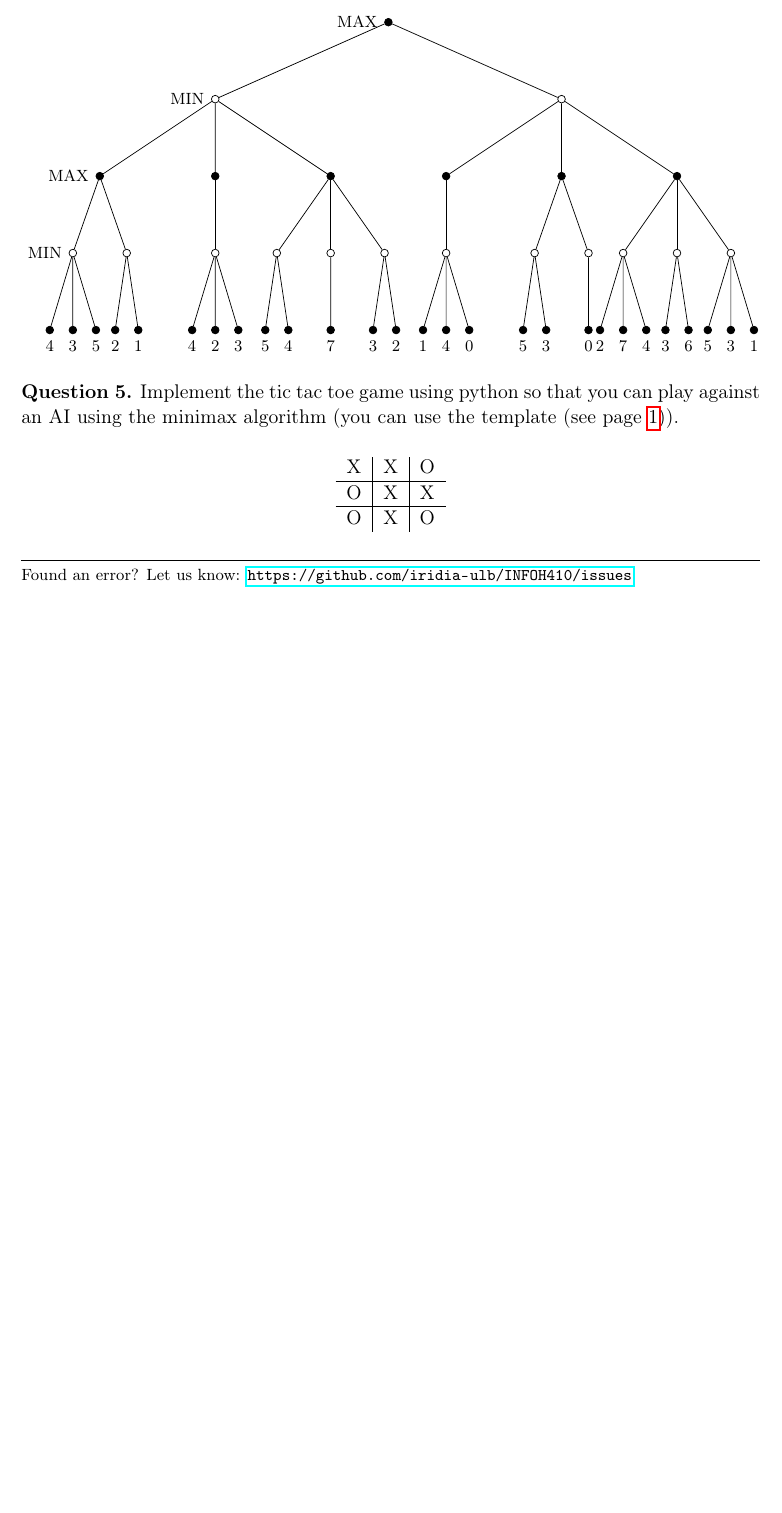
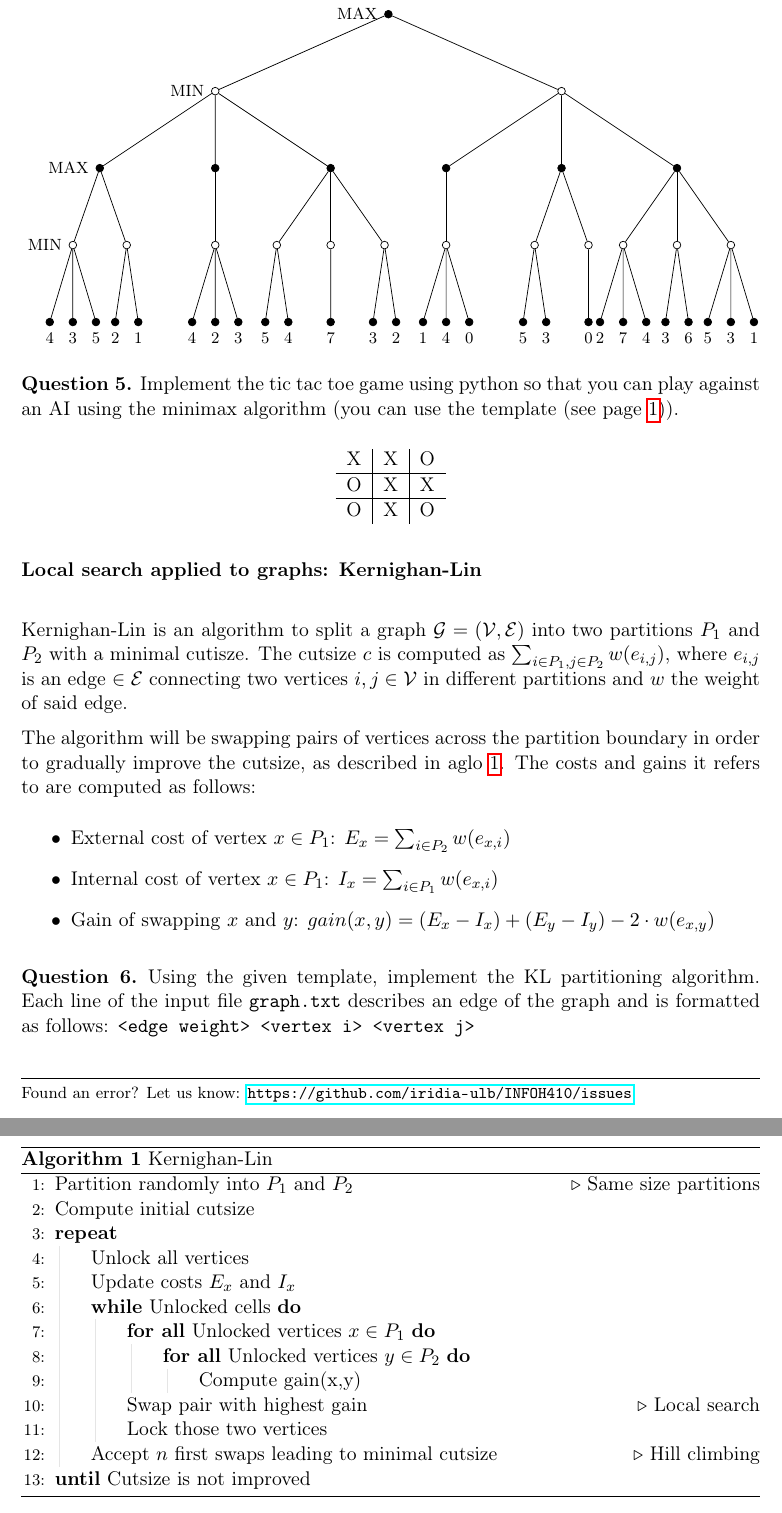
Before and after one commit to iridia-ulb/INFOH410, a LaTeX document (TP_LSMM/infoh410_tp_lsmm.tex): part of page 2 of 2 before the commit and two parts of pages 2 and 3 of 3 after it, the two joined at a grey line, cut so that both start at the same text, the shorter picture padded with empty space. Compiled offline with pdfLaTeX.

Commit message:
[TP LSMM] KL question

```diff
--- a/TP_LSMM/infoh410_tp_lsmm.tex
+++ b/TP_LSMM/infoh410_tp_lsmm.tex
@@ -453,6 +496,63 @@ minimax algorithm (you can use the template (see page~\pageref{source})).
 \end{Q}
 
 
+
+
+% ##   ##    ##
+% ##  ##     ##
+% ## ##      ##
+% ####       ##
+% ##  ##     ##
+% ##   ##    ##
+% ##    ##   #########
+
+\paragraph{Local search applied to graphs: Kernighan-Lin}~\newline
+
+Kernighan-Lin is an algorithm to split a graph $\mathcal{G} = (\mathcal{V}, \mathcal{E})$ into two partitions $P_1$ and $P_2$ with a minimal cutisze. The cutsize $c$ is computed as $\sum_{i \in P_1, j \in P_2} w(e_{i,j})$, where $e_{i,j}$ is an edge $\in \mathcal{E}$ connecting two vertices $i, j \in \mathcal{V}$ in different partitions and $w$ the weight of said edge.
+
+The algorithm will be swapping pairs of vertices across the partition boundary in order to gradually improve the cutsize, as described in aglo~\ref{algo:kl}.
+The costs and gains it refers to are computed as follows:
+\begin{itemize}
+    \item External cost of vertex $x \in P_1$: $E_x = \sum_{i\in P_2}w(e_{x,i})$
+    \item Internal cost of vertex $x \in P_1$: $I_x = \sum_{i\in P_1}w(e_{x,i})$
+    \item Gain of swapping $x$ and $y$: $gain(x,y) = (E_x - I_x) + (E_y - I_y) - 2\cdot w(e_{x,y})$
+\end{itemize}
+
+\begin{algorithm}
+\caption{Kernighan-Lin}
+\label{algo:kl}
+\begin{algorithmic}[1]
+    \State Partition randomly into $P_1$ and $P_2$
+    \Comment Same size partitions
+    \State Compute initial cutsize
+    \Repeat
+        \State Unlock all vertices
+        \State Update costs $E_x$ and $I_x$
+        \While {Unlocked cells}
+            \ForAll{Unlocked vertices $x \in P_1$}
+                \ForAll{Unlocked vertices $y \in P_2$}
+                    \State Compute gain(x,y)
+                \EndFor
+            \EndFor
+            \State Swap pair with highest gain
+            \Comment Local search
+            \State Lock those two vertices
+        \EndWhile
+        \State Accept $n$ first swaps leading to minimal cutsize
+        \Comment Hill climbing
+    \Until{Cutsize is not improved}
+\end{algorithmic}
+\end{algorithm}
+
+\begin{Q}
+Using the given template, implement the KL partitioning algorithm.
+Each line of the input file \texttt{graph.txt} describes an edge of the graph and is formatted as follows: \texttt{<edge weight> <vertex i> <vertex j>}
+\reponse{
+    See file \texttt{kl.py}
+}
+\end{Q}
+
+
 \noindent
 \rule{\textwidth}{0.4pt}
 \footnotesize{Found an error? Let us know: \url{https://github.com/iridia-ulb/INFOH410/issues}}
```
Also changed, not shown: TP_LSMM/infoh410_tp_lsmm.tex (43 more changed lines).
